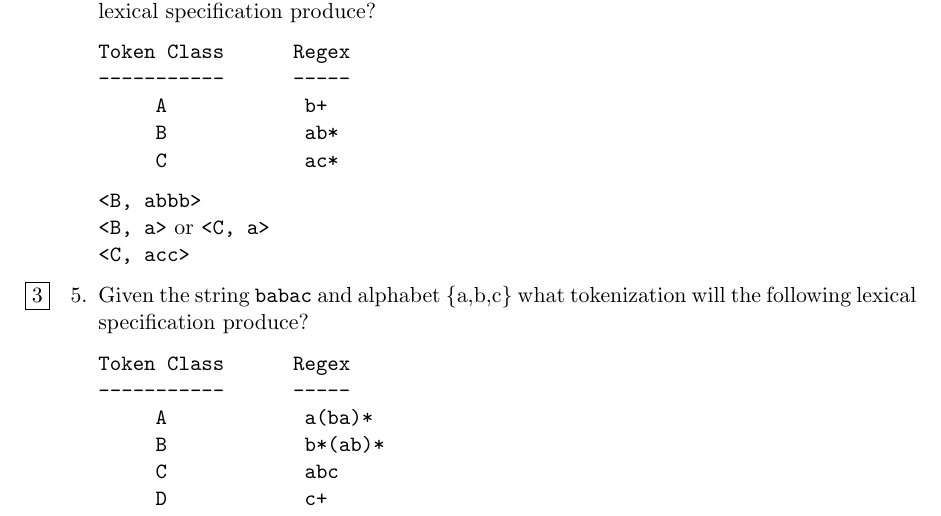
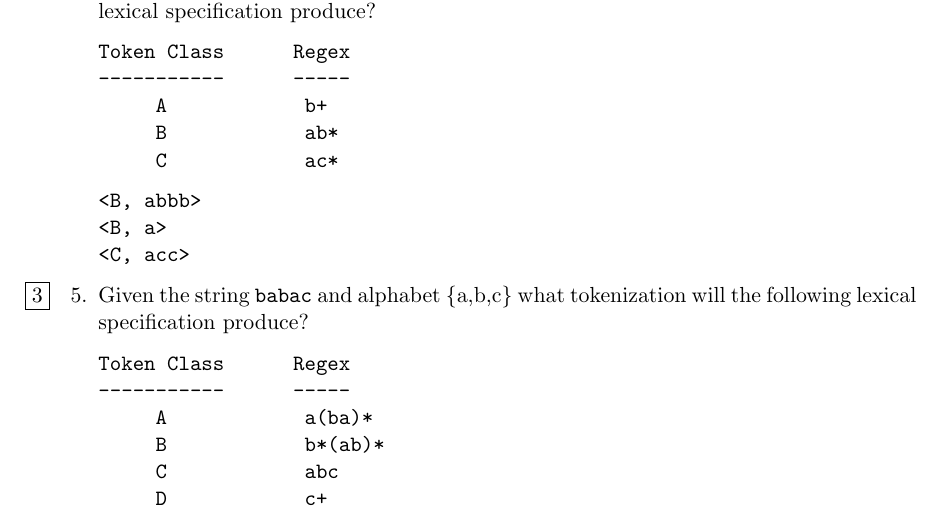
Before and after one commit to maxdeviant/degree, a LaTeX problem sheet (homework_1/homework_1.tex): part of page 2 of 7, cut so that both start at the same text. Compiled offline with pdfLaTeX.

Commit message:
Respect tokenization order

```diff
--- a/homework_1/homework_1.tex
+++ b/homework_1/homework_1.tex
@@ -87,7 +87,7 @@ Token Class      Regex
      C            ac*
 \end{verbatim}
 {\tt <B, abbb>}
-\newline {\tt <B, a>} or {\tt <C, a>}
+\newline {\tt <B, a>}
 \newline {\tt <C, acc>}
 
 \question[3]
```
Also changed, not shown: homework_1/homework_1.pdf.
